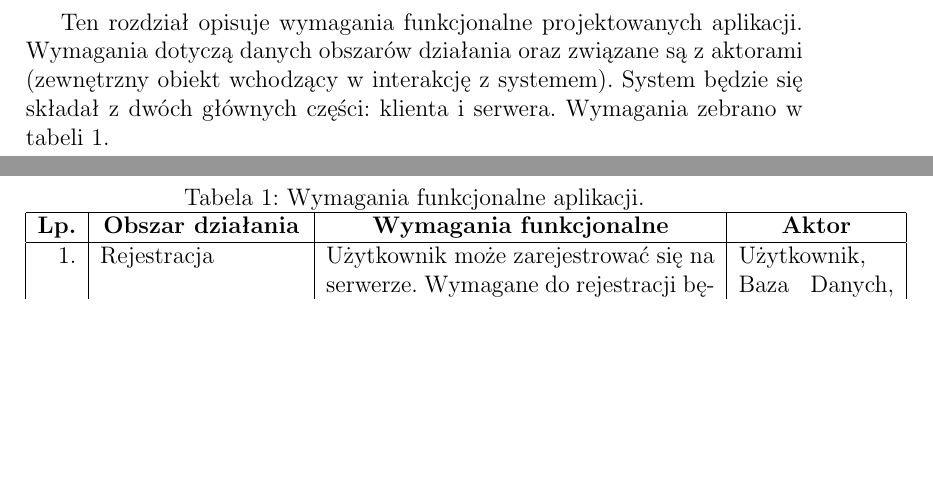
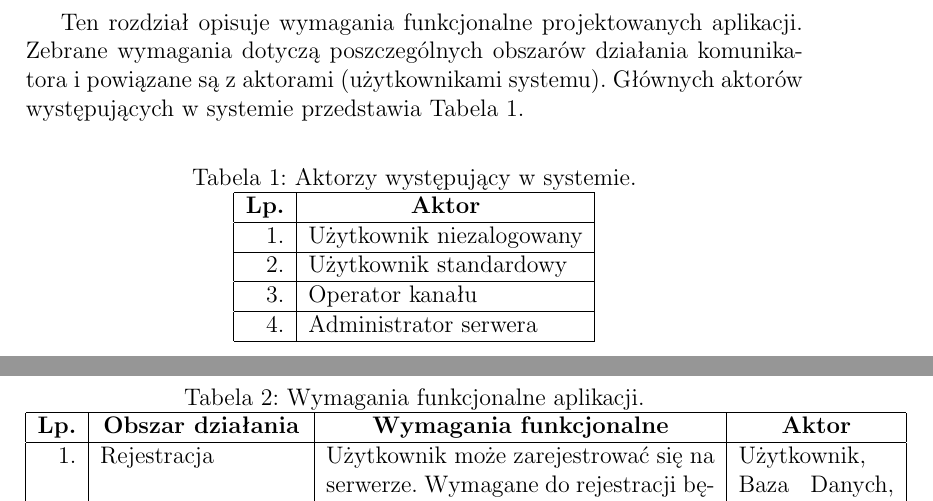
Before and after one commit to Federerfan/babbler, a LaTeX document (doc/main.tex, which reads doc/02_opis_w_fun.tex): two parts of pages 4 and 5 of 8, joined at a grey line, cut so that both start at the same text, the shorter picture padded with empty space. Compiled offline with pdfLaTeX.

Commit message:
Documentation: update description, add Actor's table [pl only]

```diff
--- a/doc/02_opis_w_fun.tex
+++ b/doc/02_opis_w_fun.tex
@@ -1,5 +1,18 @@
 \section{Opis wymagań funkcjonalnych}
-Ten rozdział opisuje wymagania funkcjonalne projektowanych aplikacji. Wymagania dotyczą danych obszarów działania oraz związane są z aktorami (zewnętrzny obiekt wchodzący w interakcję z systemem). System będzie się składał z dwóch głównych części: klienta i serwera. Wymagania zebrano w tabeli \ref{tab:wymfun}.
+Ten rozdział opisuje wymagania funkcjonalne projektowanych aplikacji. Zebrane wymagania dotyczą poszczególnych obszarów działania komunikatora i powiązane są z aktorami (użytkownikami systemu). Głównych aktorów występujących w systemie przedstawia Tabela \ref{tab:aktorzy}.
+
+\begin{table}[!hbp]
+	\centering
+	\caption{Aktorzy występujący w systemie.}
+	\label{tab:aktorzy}
+	\begin{tabular}{|r|l|} \hline
+		\multicolumn{1}{|c|}{\textbf{Lp.}} & \multicolumn{1}{|c|}{\textbf{Aktor}} \\ \hline
+		1. & Użytkownik niezalogowany \\ \hline
+		2. & Użytkownik standardowy \\ \hline
+		3. & Operator kanału \\ \hline
+		4. & Administrator serwera \\ \hline
+	\end{tabular}
+\end{table}
 
 \begin{table}[!hbp]
 	\centering
```
Also changed, not shown: doc/01_opis_projektu.tex (+2 -2 lines), doc/main.tex (line endings or trailing spaces).
